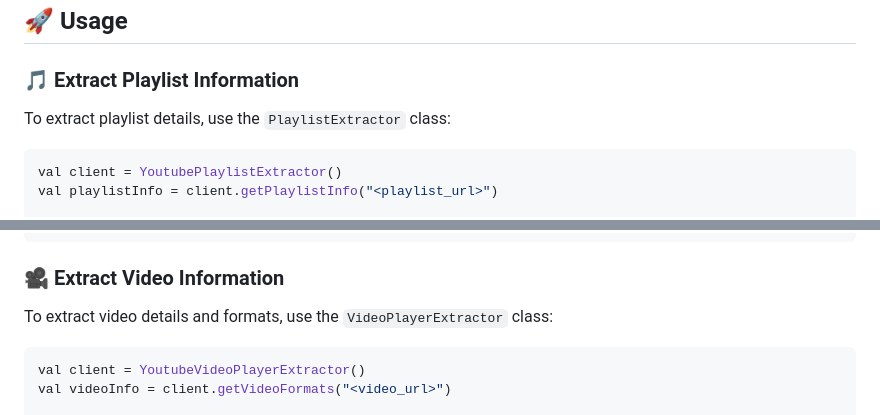
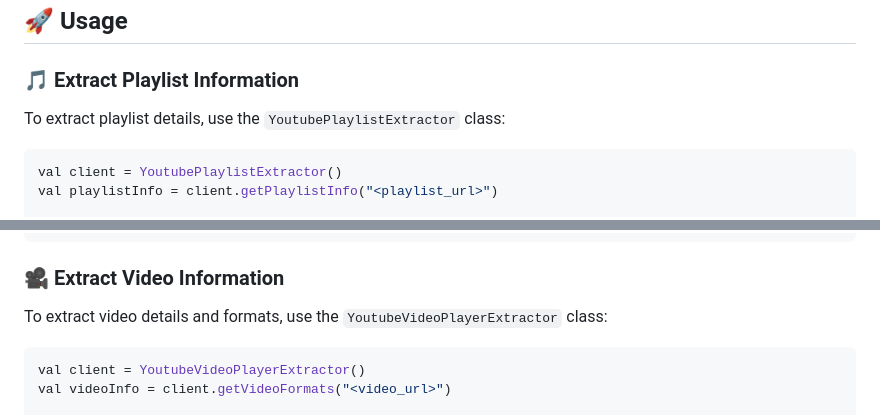
Before and after one commit to kdroidFilter/YtExtractor, a Markdown page: README.MD, 2 parts joined by grey strips. Rendered like a GitHub page.

Commit message:
Update class names in README for clarity
Renamed `PlaylistExtractor` to `YoutubePlaylistExtractor` and `VideoPlayerExtractor` to `YoutubeVideoPlayerExtractor` in the README. This ensures consistency with class naming conventions and improves clarity for users.

````diff
--- a/README.MD
+++ b/README.MD
@@ -24,7 +24,7 @@ Replace `<latest_version>` with the latest version available on [Maven Central](
 ## 🚀 Usage
 
 ### 🎵 Extract Playlist Information
-To extract playlist details, use the `PlaylistExtractor` class:
+To extract playlist details, use the `YoutubePlaylistExtractor` class:
 
 ```kotlin
 val client = YoutubePlaylistExtractor()
@@ -46,7 +46,7 @@ if (playlistInfo != null) {
 ```
 
 ### 🎥 Extract Video Information
-To extract video details and formats, use the `VideoPlayerExtractor` class:
+To extract video details and formats, use the `YoutubeVideoPlayerExtractor` class:
 
 ```kotlin
 val client = YoutubeVideoPlayerExtractor()
````
